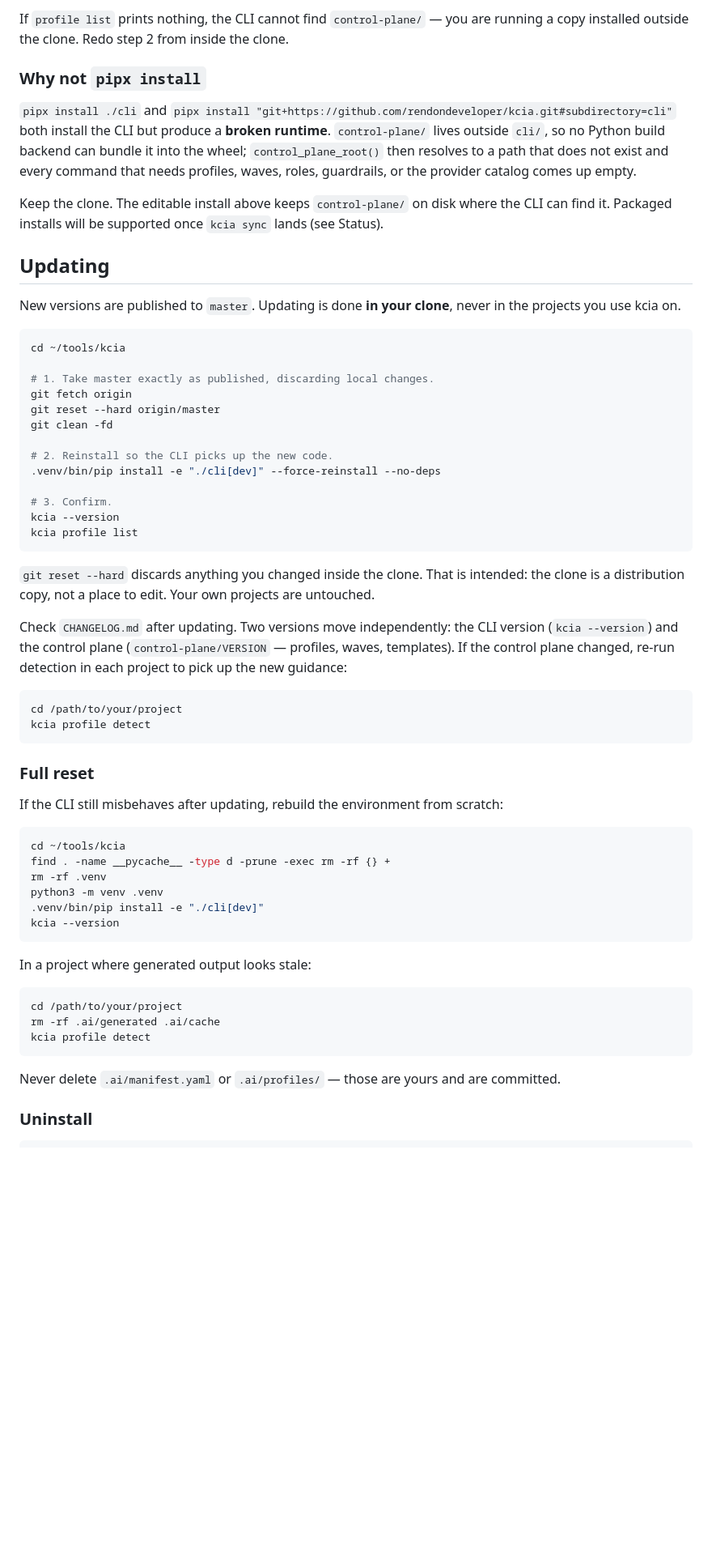
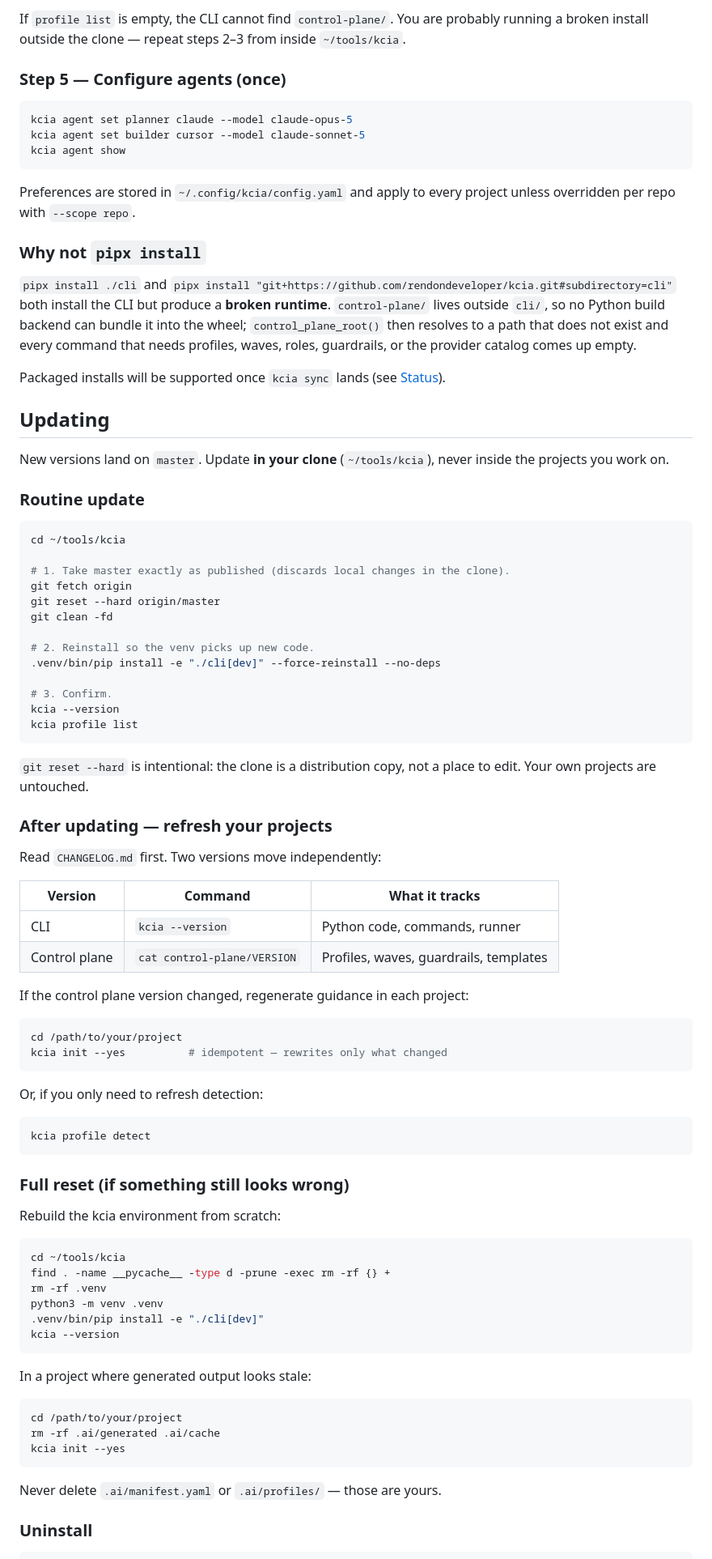
Before and after one commit to rendondeveloper/kcia, a Markdown page: README.md, the part around one of its changes. Shown at 81% size. Drawn GitHub-style; blank space fills up the shorter version.

````diff
--- a/README.md
+++ b/README.md
@@ -49,33 +83,46 @@ kcia profile list     # backend-dart / mobile-flutter / web-flutter
 ```
 
-If `profile list` prints nothing, the CLI cannot find `control-plane/` — you are running
-a copy installed outside the clone. Redo step 2 from inside the clone.
+If `profile list` is empty, the CLI cannot find `control-plane/`. You are probably running
+a broken install outside the clone — repeat steps 2–3 from inside `~/tools/kcia`.
+
+### Step 5 — Configure agents (once)
+
+```bash
+kcia agent set planner claude --model claude-opus-5
+kcia agent set builder cursor --model claude-sonnet-5
+kcia agent show
+```
+
+Preferences are stored in `~/.config/kcia/config.yaml` and apply to every project unless
+overridden per repo with `--scope repo`.
 
 ### Why not `pipx install`
 
-`pipx install ./cli` and `pipx install "git+https://github.com/rendondeveloper/kcia.git#subdirectory=cli"`
-both install the CLI but produce a **broken runtime**. `control-plane/` lives outside
-`cli/`, so no Python build backend can bundle it into the wheel; `control_plane_root()`
-then resolves to a path that does not exist and every command that needs profiles,
-waves, roles, guardrails, or the provider catalog comes up empty.
+`pipx install ./cli` and
+`pipx install "git+https://github.com/rendondeveloper/kcia.git#subdirectory=cli"` both
+install the CLI but produce a **broken runtime**. `control-plane/` lives outside `cli/`, so
+no Python build backend can bundle it into the wheel; `control_plane_root()` then resolves
+to a path that does not exist and every command that needs profiles, waves, roles,
+guardrails, or the provider catalog comes up empty.
 
-Keep the clone. The editable install above keeps `control-plane/` on disk where the CLI
-can find it. Packaged installs will be supported once `kcia sync` lands (see Status).
+Packaged installs will be supported once `kcia sync` lands (see [Status](#status)).
 
 ## Updating
 
-New versions are published to `master`. Updating is done **in your clone**, never in the
-projects you use kcia on.
+New versions land on `master`. Update **in your clone** (`~/tools/kcia`), never inside the
+projects you work on.
+
+### Routine update
 
 ```bash
 cd ~/tools/kcia
 
-# 1. Take master exactly as published, discarding local changes.
+# 1. Take master exactly as published (discards local changes in the clone).
 git fetch origin
 git reset --hard origin/master
 git clean -fd
 
-# 2. Reinstall so the CLI picks up the new code.
+# 2. Reinstall so the venv picks up new code.
 .venv/bin/pip install -e "./cli[dev]" --force-reinstall --no-deps
 
 # 3. Confirm.
@@ -83,22 +130,34 @@ kcia --version
 kcia profile list
 ```
 
-`git reset --hard` discards anything you changed inside the clone. That is intended: the
-clone is a distribution copy, not a place to edit. Your own projects are untouched.
+`git reset --hard` is intentional: the clone is a distribution copy, not a place to edit.
+Your own projects are untouched.
 
-Check `CHANGELOG.md` after updating. Two versions move independently: the CLI version
-(`kcia --version`) and the control plane (`control-plane/VERSION` — profiles, waves,
-templates). If the control plane changed, re-run detection in each project to pick up the
-new guidance:
+### After updating — refresh your projects
+
+Read `CHANGELOG.md` first. Two versions move independently:
+
+| Version | Command | What it tracks |
+|---|---|---|
+| CLI | `kcia --version` | Python code, commands, runner |
+| Control plane | `cat control-plane/VERSION` | Profiles, waves, guardrails, templates |
+
+If the control plane version changed, regenerate guidance in each project:
 
 ```bash
 cd /path/to/your/project
+kcia init --yes          # idempotent — rewrites only what changed
+```
+
+Or, if you only need to refresh detection:
+
+```bash
 kcia profile detect
 ```
 
-### Full reset
+### Full reset (if something still looks wrong)
 
-If the CLI still misbehaves after updating, rebuild the environment from scratch:
+Rebuild the kcia environment from scratch:
 
 ```bash
 cd ~/tools/kcia
@@ -114,10 +173,10 @@ In a project where generated output looks stale:
 ```bash
 cd /path/to/your/project
 rm -rf .ai/generated .ai/cache
-kcia profile detect
+kcia init --yes
 ```
 
-Never delete `.ai/manifest.yaml` or `.ai/profiles/` — those are yours and are committed.
+Never delete `.ai/manifest.yaml` or `.ai/profiles/` — those are yours.
 
 ### Uninstall
 
````
Also changed, not shown: other parts of README.md (+149 -74 lines).
